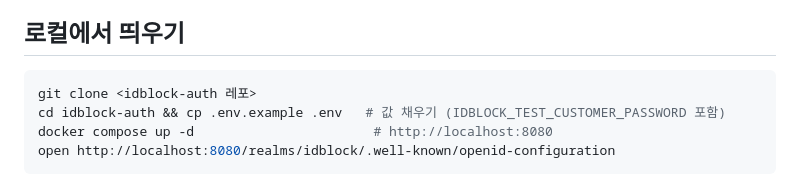
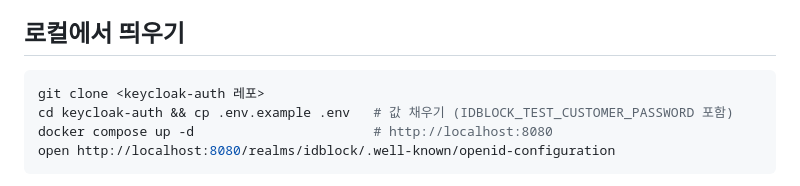
Before and after one commit to crosshub-poc-backoffice/keycloak-auth, a Markdown page: docs/tp-app-integration.md, the part around the change. Rendered like a GitHub page.

````diff
--- a/docs/tp-app-integration.md
+++ b/docs/tp-app-integration.md
@@ -75,8 +75,8 @@ access token (JWT, RS256) 의 주요 claim:
 ## 로컬에서 띄우기
 
 ```bash
-git clone <idblock-auth 레포>
-cd idblock-auth && cp .env.example .env   # 값 채우기 (IDBLOCK_TEST_CUSTOMER_PASSWORD 포함)
+git clone <keycloak-auth 레포>
+cd keycloak-auth && cp .env.example .env   # 값 채우기 (IDBLOCK_TEST_CUSTOMER_PASSWORD 포함)
 docker compose up -d                       # http://localhost:8080
 open http://localhost:8080/realms/idblock/.well-known/openid-configuration
 ```
````
Also changed, not shown: README.md (+1 -1 lines).
